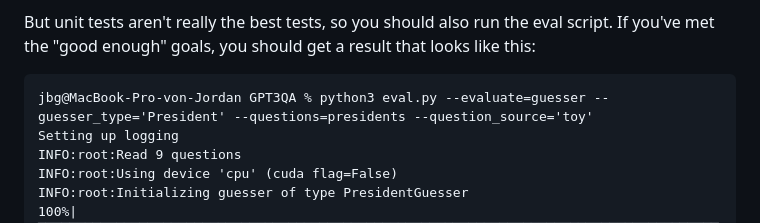
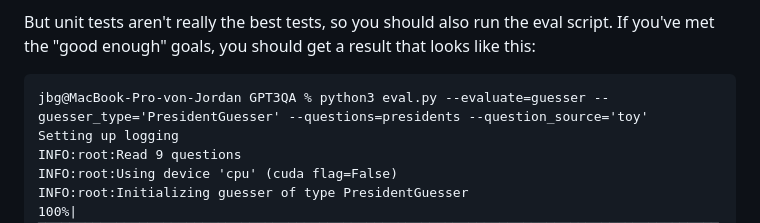
Before and after one commit to Pinafore/nlp-hw, a Markdown page: presidents/README.md, the part around the change. GitHub-like rendering.

Commit message:
updated eval.py command

```diff
--- a/presidents/README.md
+++ b/presidents/README.md
@@ -95,7 +95,7 @@ But unit tests aren't really the best tests, so you should also run
 the eval script.  If you've met the "good enough" goals, you should
 get a result that looks like this:
 
-    jbg@MacBook-Pro-von-Jordan GPT3QA % python3 eval.py --evaluate=guesser --guesser_type='President' --questions=presidents --question_source='toy'
+    jbg@MacBook-Pro-von-Jordan GPT3QA % python3 eval.py --evaluate=guesser --guesser_type='PresidentGuesser' --questions=presidents --question_source='toy'
     Setting up logging
     INFO:root:Read 9 questions
     INFO:root:Using device 'cpu' (cuda flag=False)
```
